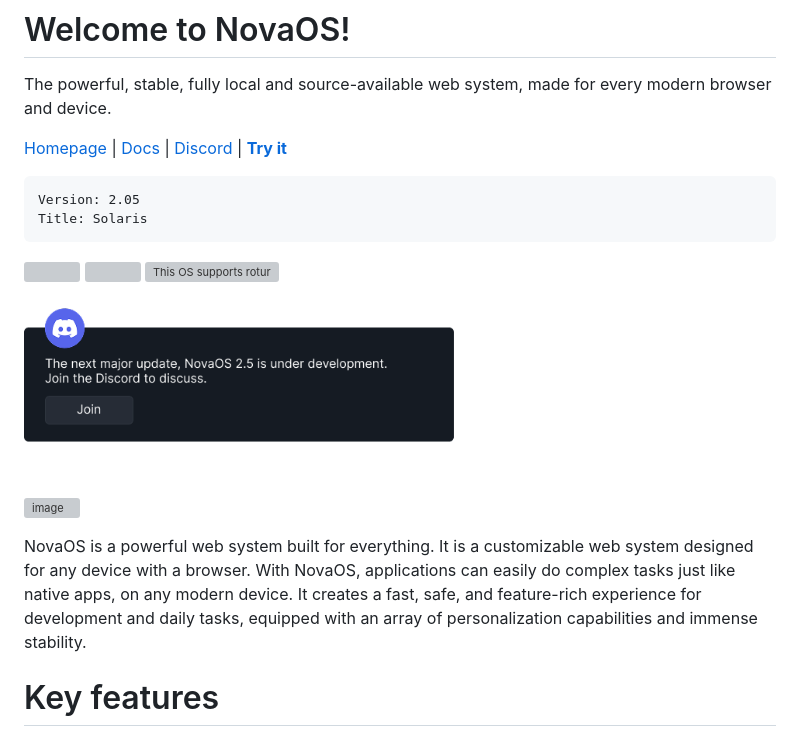
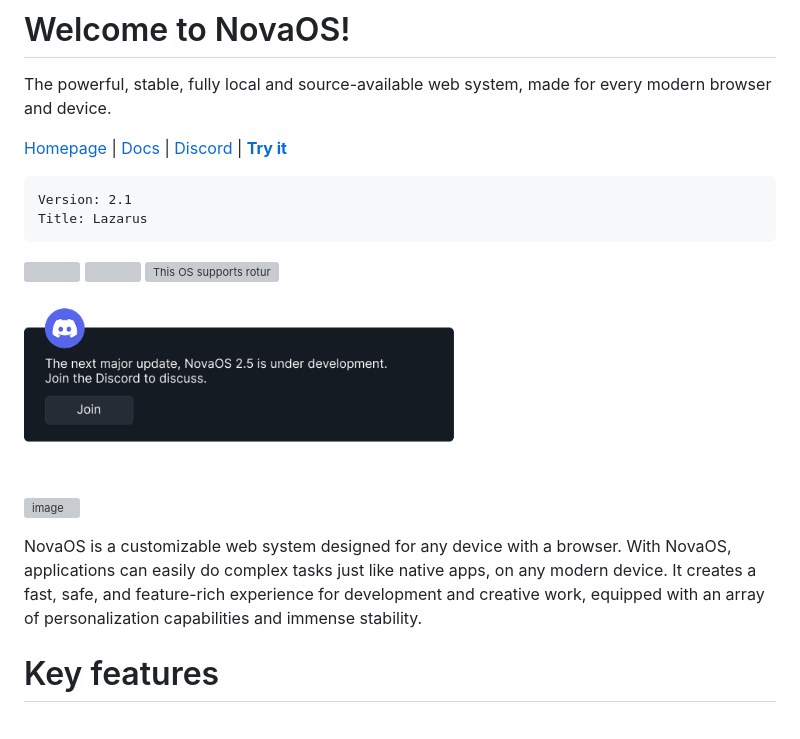
Before and after one commit to adthoughtsglobal/Nova-OS, a Markdown page: README.md, the part around the change. Rendered like a GitHub page; grey boxes are pictures that could not be loaded.

````diff
--- a/README.md
+++ b/README.md
@@ -6,8 +6,8 @@ The powerful, stable, fully local and source-available web system, made for ever
 [Homepage](https://adthoughtsglobal.github.io/NovaOS/) | [Docs](https://novaos.gitbook.io/novaos-docs) | [Discord](https://discord.gg/atkqbwEQU8) | [**Try it**](https://github.com/adthoughtsglobal/Nova-OS?tab=readme-ov-file#how-do-i-access)
 
 ```txt
-Version: 2.05
-Title: Solaris
+Version: 2.1
+Title: Lazarus
 ```
 
 <img height="20" src="https://img.shields.io/github/languages/count/adthoughtsglobal/Nova-OS"/> <img height="20" src="https://img.shields.io/github/last-commit/adthoughtsglobal/Nova-dev-repl-rl"/> <a href="https://rotur.dev"><img src="https://rotur.dev/rotur%20badge.png" height="20" alt="This OS supports rotur"></a>
@@ -16,7 +16,7 @@ Title: Solaris
 
 ![image](https://github.com/user-attachments/assets/47978665-d2d2-4256-b784-da7eb43397b1)
 
-NovaOS is a powerful web system built for everything. It is a customizable web system designed for any device with a browser. With NovaOS, applications can easily do complex tasks just like native apps, on any modern device. It creates a fast, safe, and feature-rich experience for development and daily tasks, equipped with an array of personalization capabilities and immense stability.
+NovaOS is a customizable web system designed for any device with a browser. With NovaOS, applications can easily do complex tasks just like native apps, on any modern device. It creates a fast, safe, and feature-rich experience for development and creative work, equipped with an array of personalization capabilities and immense stability.
 
 # Key features
 - NovaOS is the **completely free**, **mobile supported**, **PWA installable**, **fully local** system with a **web desktop**. It creates a fully self-contained system with files, apps, and the system.
````
